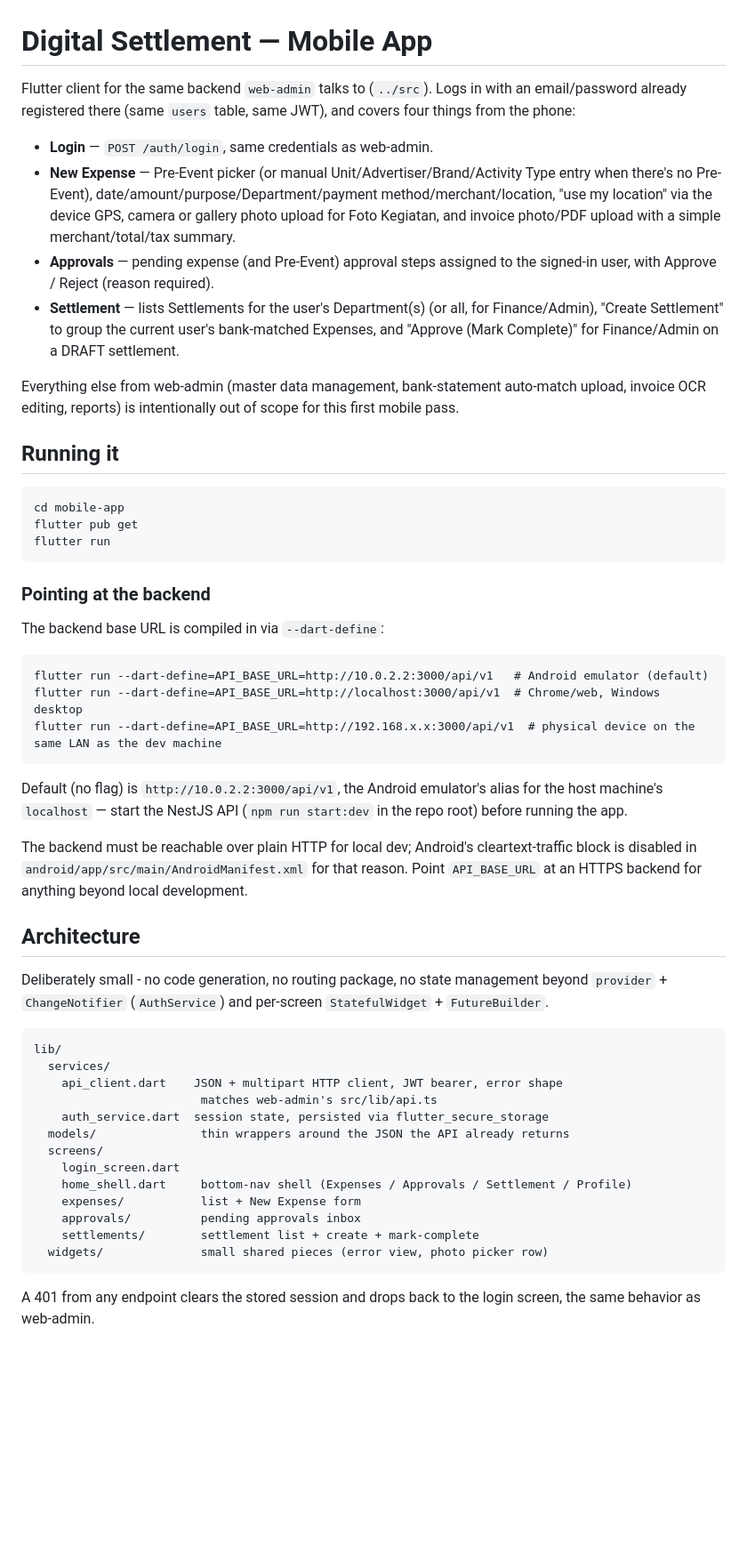
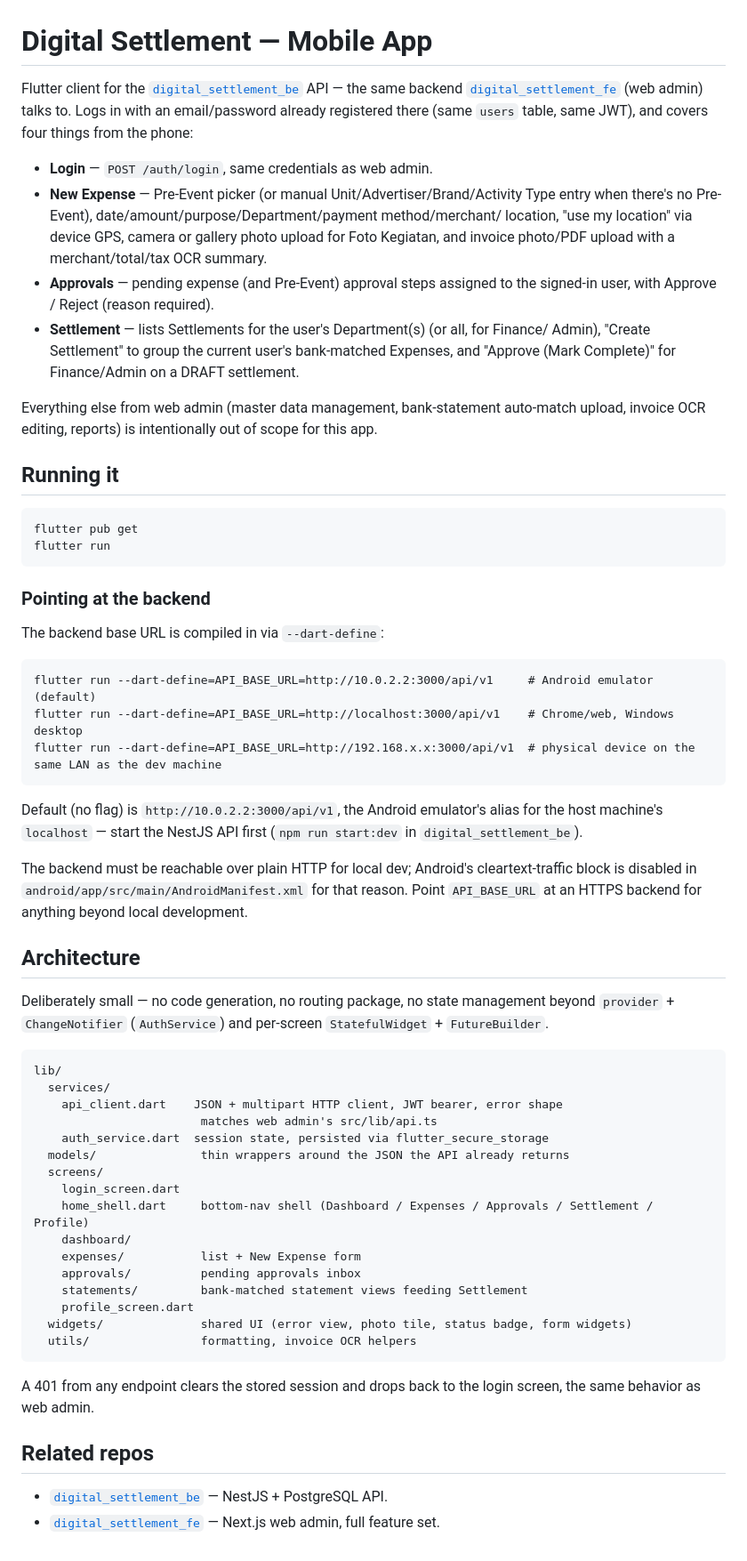
Before and after one commit to itdevmncgroup/digital_settlement_mobile_gh, a Markdown page: README.md, the part around the change. Shown at 89% size. Rendered like a GitHub page; blank space fills up the shorter version.

````diff
--- a/README.md
+++ b/README.md
@@ -1,30 +1,27 @@
 # Digital Settlement — Mobile App
 
-Flutter client for the same backend `web-admin` talks to (`../src`). Logs in
-with an email/password already registered there (same `users` table, same
-JWT), and covers four things from the phone:
+Flutter client for the [`digital_settlement_be`](../digital_settlement_be) API — the same
+backend [`digital_settlement_fe`](../digital_settlement_fe) (web admin) talks to. Logs in
+with an email/password already registered there (same `users` table, same JWT), and covers
+four things from the phone:
 
-- **Login** — `POST /auth/login`, same credentials as web-admin.
-- **New Expense** — Pre-Event picker (or manual Unit/Advertiser/Brand/Activity
-  Type entry when there's no Pre-Event), date/amount/purpose/Department/payment
-  method/merchant/location, "use my location" via the device GPS, camera or
-  gallery photo upload for Foto Kegiatan, and invoice photo/PDF upload with a
-  simple merchant/total/tax summary.
-- **Approvals** — pending expense (and Pre-Event) approval steps assigned to
-  the signed-in user, with Approve / Reject (reason required).
-- **Settlement** — lists Settlements for the user's Department(s) (or all, for
-  Finance/Admin), "Create Settlement" to group the current user's bank-matched
-  Expenses, and "Approve (Mark Complete)" for Finance/Admin on a DRAFT
-  settlement.
+- **Login** — `POST /auth/login`, same credentials as web admin.
+- **New Expense** — Pre-Event picker (or manual Unit/Advertiser/Brand/Activity Type entry
+  when there's no Pre-Event), date/amount/purpose/Department/payment method/merchant/
+  location, "use my location" via device GPS, camera or gallery photo upload for Foto
+  Kegiatan, and invoice photo/PDF upload with a merchant/total/tax OCR summary.
+- **Approvals** — pending expense (and Pre-Event) approval steps assigned to the signed-in
+  user, with Approve / Reject (reason required).
+- **Settlement** — lists Settlements for the user's Department(s) (or all, for Finance/
+  Admin), "Create Settlement" to group the current user's bank-matched Expenses, and
+  "Approve (Mark Complete)" for Finance/Admin on a DRAFT settlement.
 
-Everything else from web-admin (master data management, bank-statement
-auto-match upload, invoice OCR editing, reports) is intentionally out of scope
-for this first mobile pass.
+Everything else from web admin (master data management, bank-statement auto-match upload,
+invoice OCR editing, reports) is intentionally out of scope for this app.
 
 ## Running it
 
 ```
-cd mobile-app
 flutter pub get
 flutter run
 ```
@@ -34,41 +31,48 @@ flutter run
 The backend base URL is compiled in via `--dart-define`:
 
 ```
-flutter run --dart-define=API_BASE_URL=http://10.0.2.2:3000/api/v1   # Android emulator (default)
-flutter run --dart-define=API_BASE_URL=http://localhost:3000/api/v1  # Chrome/web, Windows desktop
+flutter run --dart-define=API_BASE_URL=http://10.0.2.2:3000/api/v1     # Android emulator (default)
+flutter run --dart-define=API_BASE_URL=http://localhost:3000/api/v1    # Chrome/web, Windows desktop
 flutter run --dart-define=API_BASE_URL=http://192.168.x.x:3000/api/v1  # physical device on the same LAN as the dev machine
 ```
 
-Default (no flag) is `http://10.0.2.2:3000/api/v1`, the Android emulator's
-alias for the host machine's `localhost` — start the NestJS API
-(`npm run start:dev` in the repo root) before running the app.
+Default (no flag) is `http://10.0.2.2:3000/api/v1`, the Android emulator's alias for the
+host machine's `localhost` — start the NestJS API first
+(`npm run start:dev` in `digital_settlement_be`).
 
-The backend must be reachable over plain HTTP for local dev; Android's
-cleartext-traffic block is disabled in `android/app/src/main/AndroidManifest.xml`
-for that reason. Point `API_BASE_URL` at an HTTPS backend for anything beyond
-local development.
+The backend must be reachable over plain HTTP for local dev; Android's cleartext-traffic
+block is disabled in `android/app/src/main/AndroidManifest.xml` for that reason. Point
+`API_BASE_URL` at an HTTPS backend for anything beyond local development.
 
 ## Architecture
 
-Deliberately small - no code generation, no routing package, no state
-management beyond `provider` + `ChangeNotifier` (`AuthService`) and
-per-screen `StatefulWidget` + `FutureBuilder`.
+Deliberately small — no code generation, no routing package, no state management beyond
+`provider` + `ChangeNotifier` (`AuthService`) and per-screen `StatefulWidget` +
+`FutureBuilder`.
 
 ```
 lib/
   services/
     api_client.dart    JSON + multipart HTTP client, JWT bearer, error shape
-                        matches web-admin's src/lib/api.ts
+                        matches web admin's src/lib/api.ts
     auth_service.dart  session state, persisted via flutter_secure_storage
   models/               thin wrappers around the JSON the API already returns
   screens/
     login_screen.dart
-    home_shell.dart     bottom-nav shell (Expenses / Approvals / Settlement / Profile)
+    home_shell.dart     bottom-nav shell (Dashboard / Expenses / Approvals / Settlement / Profile)
+    dashboard/
     expenses/           list + New Expense form
     approvals/          pending approvals inbox
-    settlements/        settlement list + create + mark-complete
-  widgets/              small shared pieces (error view, photo picker row)
+    statements/         bank-matched statement views feeding Settlement
+    profile_screen.dart
+  widgets/              shared UI (error view, photo tile, status badge, form widgets)
+  utils/                formatting, invoice OCR helpers
 ```
 
-A 401 from any endpoint clears the stored session and drops back to the
-login screen, the same behavior as web-admin.
+A 401 from any endpoint clears the stored session and drops back to the login screen, the
+same behavior as web admin.
+
+## Related repos
+
+- [`digital_settlement_be`](../digital_settlement_be) — NestJS + PostgreSQL API.
+- [`digital_settlement_fe`](../digital_settlement_fe) — Next.js web admin, full feature set.
````
Also changed, not shown: CLAUDE.md (added, +91 -0 lines).
